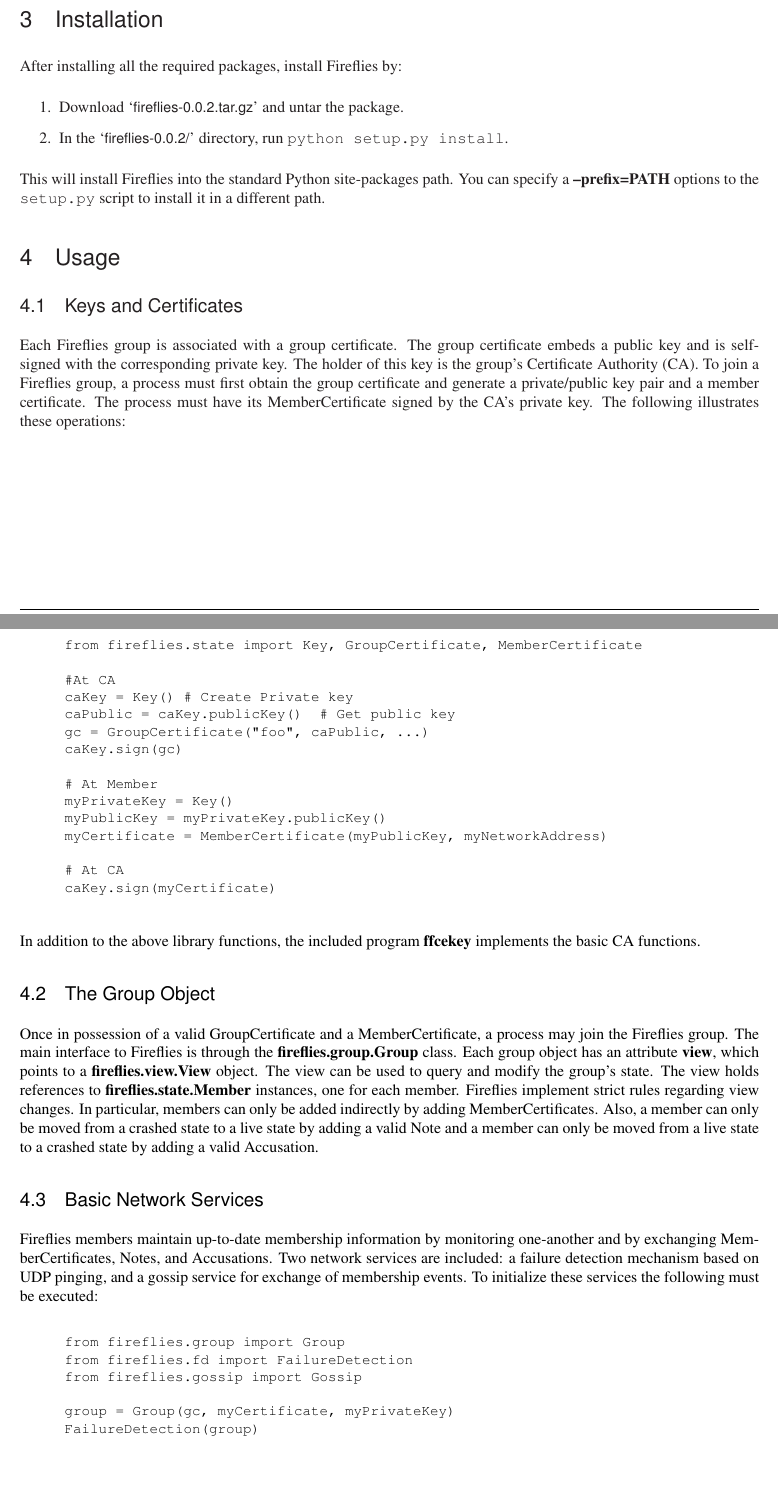
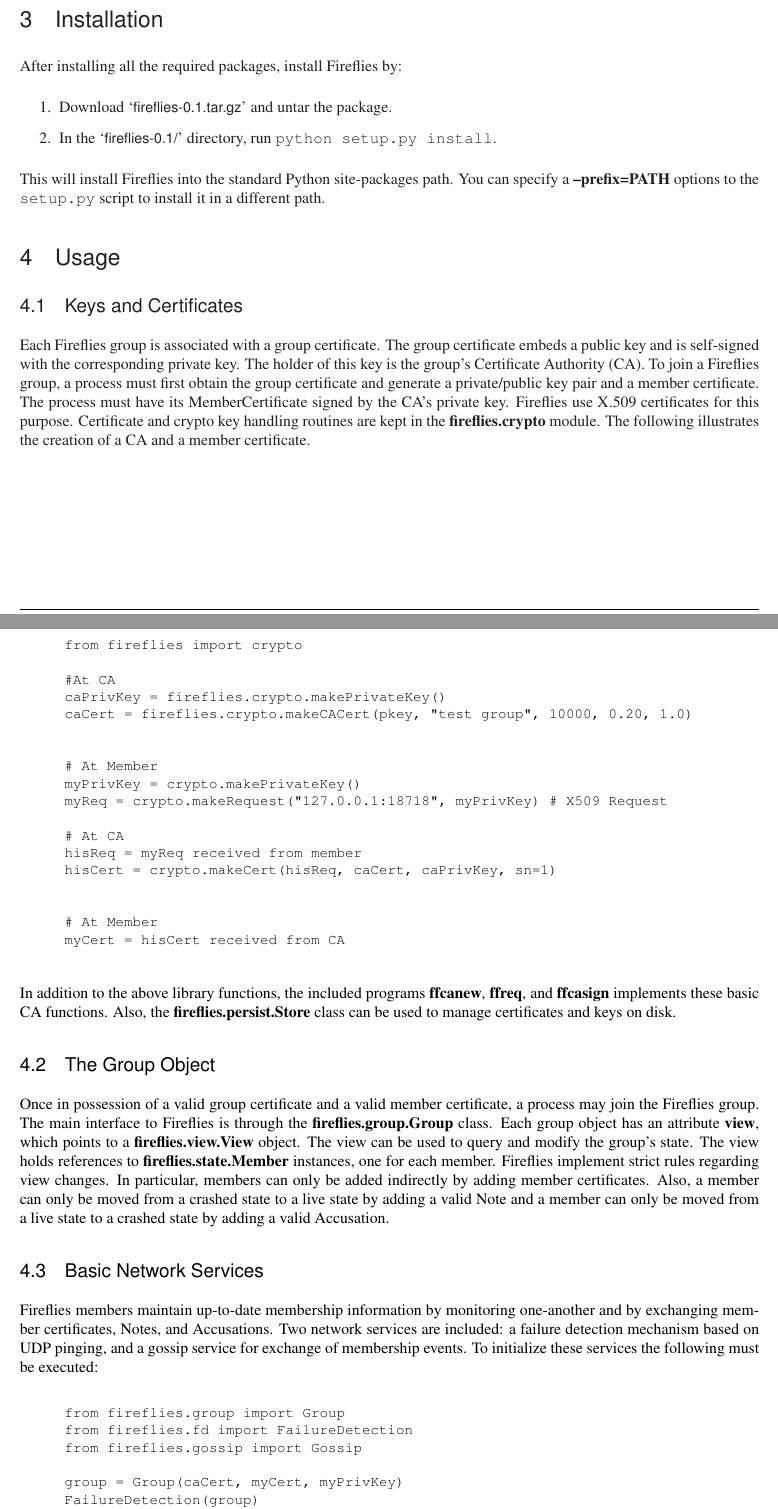
Before and after one commit to haavardj/fireflies, a LaTeX document (doc/fireflies.tex): two parts of pages 2 and 3 of 4, joined at a grey line, cut so that both start at the same text, the shorter picture padded with empty space. Compiled offline with pdfLaTeX.

Commit message:
*** empty log message ***

```diff
--- a/doc/fireflies.tex
+++ b/doc/fireflies.tex
@@ -4,11 +4,11 @@
 
 \title{Fireflies: A Peer-to-Peer Overlay Network Toolkit}
 
-\release{0.0.2}
+\release{0.1}
 
 \newcommand{\Fireflies}{\emph{Fireflies}}
-\newcommand{\firefliesdist}{\emph{fireflies-0.0.2}}
-\newcommand{\firefliestar}{\emph{fireflies-0.0.2.tar.gz}}
+\newcommand{\firefliesdist}{\emph{fireflies-0.1}}
+\newcommand{\firefliestar}{\emph{fireflies-0.1.tar.gz}}
 
 
 \author{H\aa vard Johansen}
@@ -87,52 +87,60 @@ path. You can specify a \programopt{--prefix=PATH} options to the
 
 \subsection{Keys and Certificates}
 
-Each Fireflies group is associated with a group certificate.
-The group certificate embeds a public key and is self-signed with the corresponding private key.
-The holder of this key is the group's Certificate Authority (CA).
-To join a Fireflies group, a process must first obtain the group certificate and generate
-a private/public key pair and a member certificate.
-The process must have its MemberCertificate signed by the CA's private key.
-The following illustrates these operations:
+Each Fireflies group is associated with a group certificate.  The
+group certificate embeds a public key and is self-signed with the
+corresponding private key.  The holder of this key is the group's
+Certificate Authority (CA).  To join a Fireflies group, a process must
+first obtain the group certificate and generate a private/public key
+pair and a member certificate.  The process must have its
+MemberCertificate signed by the CA's private key.  Fireflies use X.509
+certificates for this purpose.  Certificate and crypto key handling
+routines are kept in the \program{fireflies.crypto} module.  The
+following illustrates the creation of a CA and a member certificate.
 
 \begin{verbatim}
-from fireflies.state import Key, GroupCertificate, MemberCertificate
+from fireflies import crypto
 
 #At CA
-caKey = Key() # Create Private key
-caPublic = caKey.publicKey()  # Get public key
-gc = GroupCertificate("foo", caPublic, ...)
-caKey.sign(gc)
+caPrivKey = fireflies.crypto.makePrivateKey()
+caCert = fireflies.crypto.makeCACert(pkey, "test group", 10000, 0.20, 1.0)
+
 
 # At Member
-myPrivateKey = Key()
-myPublicKey = myPrivateKey.publicKey()
-myCertificate = MemberCertificate(myPublicKey, myNetworkAddress)
+myPrivKey = crypto.makePrivateKey()
+myReq = crypto.makeRequest("127.0.0.1:18718", myPrivKey) # X509 Request
 
 # At CA
-caKey.sign(myCertificate)
+hisReq = myReq received from member
+hisCert = crypto.makeCert(hisReq, caCert, caPrivKey, sn=1)
+
+
+# At Member
+myCert = hisCert received from CA
 \end{verbatim}
 
-In addition to the above library functions,
-the included program \program{ffcekey} implements the basic CA functions.
+In addition to the above library functions, the included programs
+\program{ffcanew}, \program{ffreq}, and \program{ffcasign} implements
+these basic CA functions. Also, the \program{fireflies.persist.Store}
+class can be used to manage certificates and keys on disk.
 
 \subsection{The Group Object}
 
-Once in possession of a valid GroupCertificate and a
-MemberCertificate, a process may join the Fireflies group.
+Once in possession of a valid group certificate and a
+valid member certificate, a process may join the Fireflies group.
 The main interface to Fireflies is through the \program{fireflies.group.Group} class.
 Each group object has an attribute \program{view}, which points to a \program{fireflies.view.View} object.
 The view can be used to query and modify the group's state.
 The view holds references to \program{fireflies.state.Member} instances, one for each member.
 Fireflies implement strict rules regarding view changes. In particular, members can only be added indirectly by adding
-MemberCertificates. Also, a member can only be moved from a crashed state to a live state by adding a valid Note and a
+member certificates. Also, a member can only be moved from a crashed state to a live state by adding a valid Note and a
  member can only be moved from a live state to a crashed state by adding a valid Accusation.
 
 
 \subsection{Basic Network Services}
 
 Fireflies members maintain up-to-date membership information by monitoring one-another and by
-exchanging MemberCertificates, Notes, and Accusations. Two network services are included:
+exchanging member certificates, Notes, and Accusations. Two network services are included:
 a failure detection mechanism based on UDP pinging, and a gossip service for exchange of membership events.
 To initialize these services the following must be executed:
 
@@ -141,7 +149,7 @@ from fireflies.group import Group
 from fireflies.fd import FailureDetection
 from fireflies.gossip import Gossip
 
-group = Group(gc, myCertificate, myPrivateKey)
+group = Group(caCert, myCert, myPrivKey)
 FailureDetection(group)
 Gossip(group)
 group.startService()
```
Also changed, not shown: doc/fireflies.pdf, doc/fireflies.tex (3 more changed lines).
